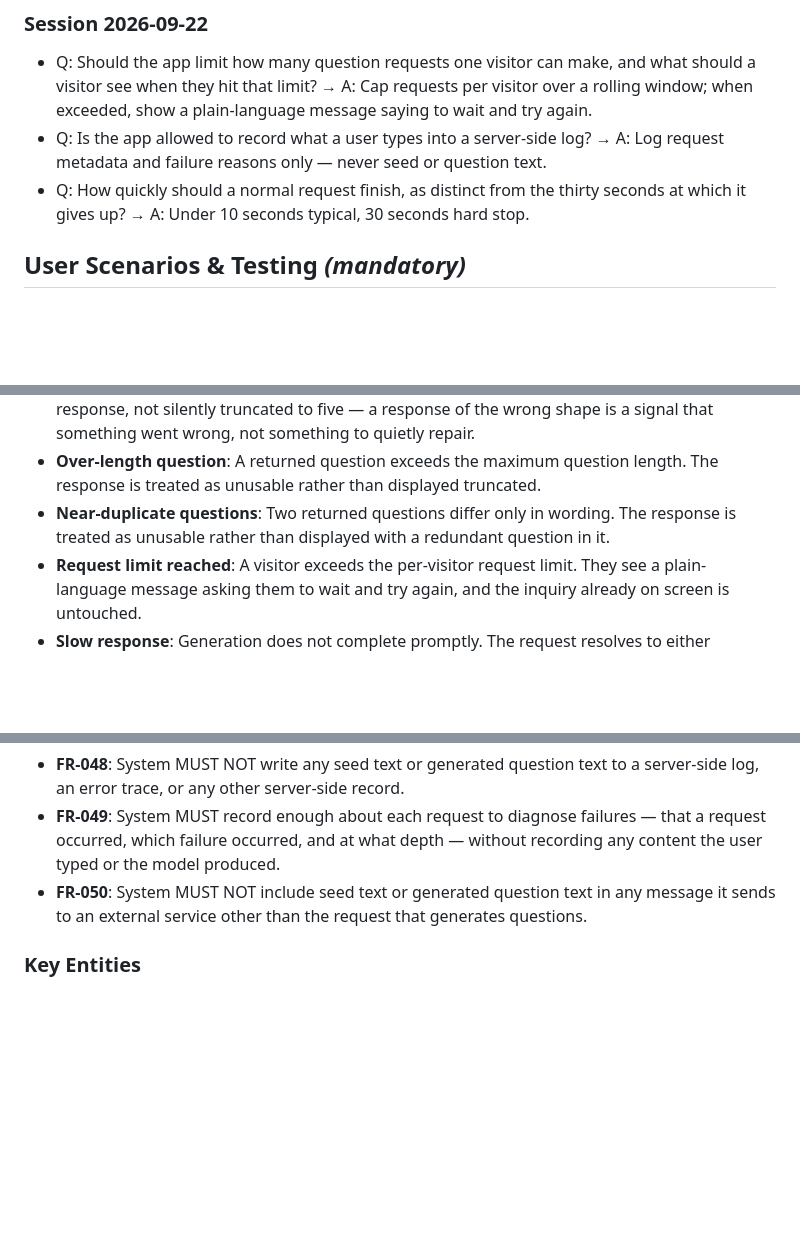
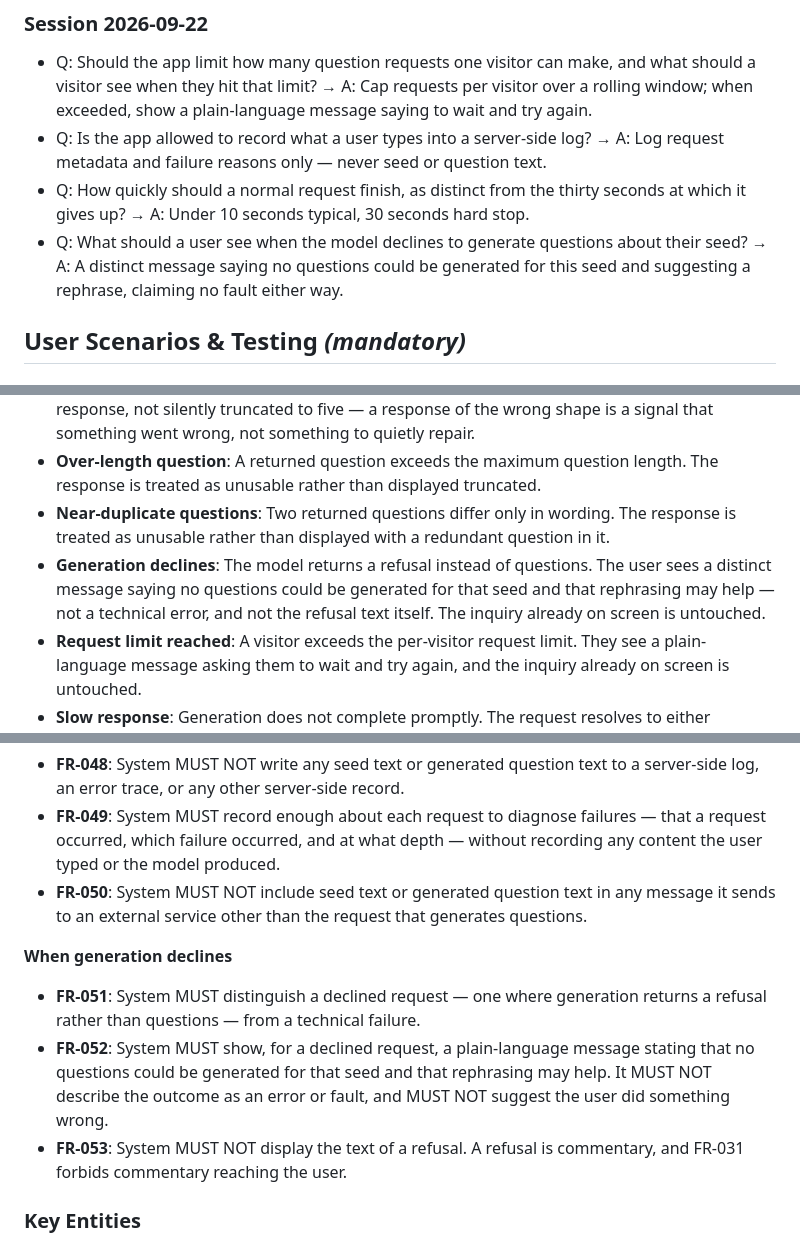
Before and after one commit to Matt-Baxter/Thats-a-Great-Question, a Markdown page: specs/001-insightful-question-generator/spec.md, 3 parts joined by grey strips. Rendered like a GitHub page; blank space fills up the shorter version.

Commit message:
docs: separate a declined request from a failure (clarify Q4 of 5)
Fourth clarification from /speckit-clarify. The spec folded a model
refusal into malformed output, so a user whose seed the model declined saw
a generic technical error. That is misleading in both directions: nothing
malfunctioned, and the app did not do what it said it tried to do.

This will happen on legitimate seeds. The specification's own target users
include people reasoning about uncomfortable social and philosophical
subjects, which is exactly the territory where a refusal is most likely,
so treating it as an exotic failure would have been wrong.

A declined request is now its own outcome (FR-051), shown with a message
saying no questions could be generated for that seed and that rephrasing
may help -- claiming no fault in either direction, neither blaming the
system nor implying the user asked something improper (FR-052).

FR-053 forbids showing the refusal text itself. The alternative was
tempting because it is transparent, but refusal text is commentary, and
FR-031 already forbids commentary reaching the user. Displaying it would
have made the app answer in the one case where it is easiest to justify,
which is how the questions-only boundary erodes.

Co-Authored-By: Claude Opus 5 <noreply@anthropic.com>
Claude-Session: https://claude.ai/code/session_016nQXCiHpMzrCAYAJuVHhZQ

```diff
--- a/specs/001-insightful-question-generator/spec.md
+++ b/specs/001-insightful-question-generator/spec.md
@@ -15,6 +15,7 @@
 - Q: Should the app limit how many question requests one visitor can make, and what should a visitor see when they hit that limit? → A: Cap requests per visitor over a rolling window; when exceeded, show a plain-language message saying to wait and try again.
 - Q: Is the app allowed to record what a user types into a server-side log? → A: Log request metadata and failure reasons only — never seed or question text.
 - Q: How quickly should a normal request finish, as distinct from the thirty seconds at which it gives up? → A: Under 10 seconds typical, 30 seconds hard stop.
+- Q: What should a user see when the model declines to generate questions about their seed? → A: A distinct message saying no questions could be generated for this seed and suggesting a rephrase, claiming no fault either way.
 
 ## User Scenarios & Testing *(mandatory)*
 
@@ -99,6 +100,7 @@ The user reads a set of questions and finds them unconvincing — or simply want
 - **Too many questions**: Generation returns more than five questions. This is treated as a failed response, not silently truncated to five — a response of the wrong shape is a signal that something went wrong, not something to quietly repair.
 - **Over-length question**: A returned question exceeds the maximum question length. The response is treated as unusable rather than displayed truncated.
 - **Near-duplicate questions**: Two returned questions differ only in wording. The response is treated as unusable rather than displayed with a redundant question in it.
+- **Generation declines**: The model returns a refusal instead of questions. The user sees a distinct message saying no questions could be generated for that seed and that rephrasing may help — not a technical error, and not the refusal text itself. The inquiry already on screen is untouched.
 - **Request limit reached**: A visitor exceeds the per-visitor request limit. They see a plain-language message asking them to wait and try again, and the inquiry already on screen is untouched.
 - **Slow response**: Generation does not complete promptly. The request resolves to either questions or a message within thirty seconds, never hanging indefinitely.
 - **Deep chain**: The user expands many levels. No limit is imposed, and the display continues to function.
@@ -206,6 +208,12 @@ later clarification appear at the end rather than beside related ones.
 - **FR-049**: System MUST record enough about each request to diagnose failures — that a request occurred, which failure occurred, and at what depth — without recording any content the user typed or the model produced.
 - **FR-050**: System MUST NOT include seed text or generated question text in any message it sends to an external service other than the request that generates questions.
 
+**When generation declines**
+
+- **FR-051**: System MUST distinguish a declined request — one where generation returns a refusal rather than questions — from a technical failure.
+- **FR-052**: System MUST show, for a declined request, a plain-language message stating that no questions could be generated for that seed and that rephrasing may help. It MUST NOT describe the outcome as an error or fault, and MUST NOT suggest the user did something wrong.
+- **FR-053**: System MUST NOT display the text of a refusal. A refusal is commentary, and FR-031 forbids commentary reaching the user.
+
 ### Key Entities
 
 - **Seed**: The free text a user submits to begin an inquiry. Bounded in length. The root of the inquiry tree. Not retained beyond the user's browser session.
```
Also changed, not shown: other parts of specs/001-insightful-question-generator/spec.md (+1 -0 lines).
